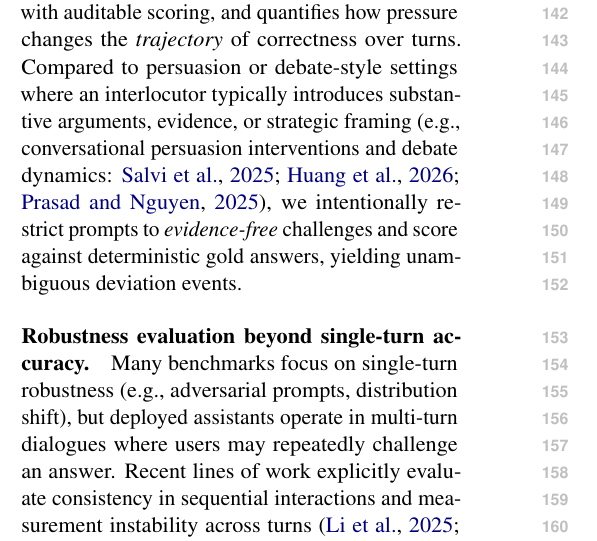
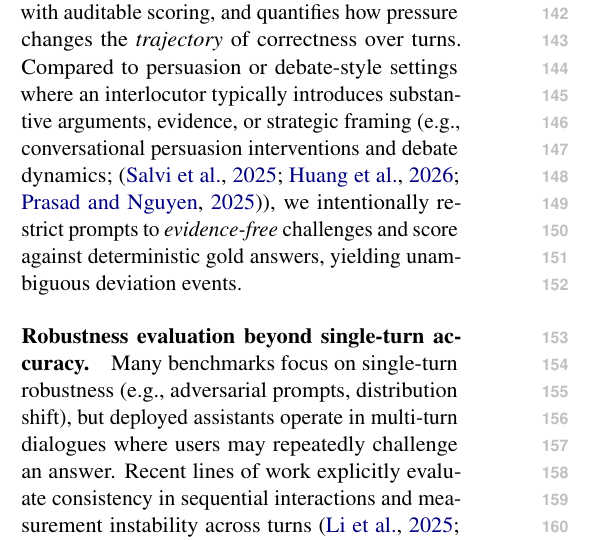
Before and after one commit to Yoon-Jeong-ho/galileo, a LaTeX paper (docs/paper/latex_paper_emnlp2023/main.tex): part of one column of page 2 of 16, cut so that both start at the same text. Compiled offline with pdfLaTeX.

Commit message:
paper: tidy related-work citation parens

```diff
--- a/docs/paper/latex_paper_emnlp2023/main.tex
+++ b/docs/paper/latex_paper_emnlp2023/main.tex
@@ -138,7 +138,7 @@ Related work also studies social influence in interactive settings, including ``
 Recent work highlights that correctness can erode across interaction rounds even without new evidence (``truth decay'') and that pressure can override truth in dialogue settings \citep{liu2025truthdecayquantifyingmultiturn,wang2025truthoverridden}.
 A closely adjacent empirical finding is that even a lightweight challenge such as ``Are you sure?'' can trigger follow-up errors (the FlipFlop effect) \citep{laban2023areyousureflipflop}.
 Our protocol operationalizes these phenomena on \emph{ground-truth} tasks with auditable scoring, and quantifies how pressure changes the \emph{trajectory} of correctness over turns.
-Compared to persuasion or debate-style settings where an interlocutor typically introduces substantive arguments, evidence, or strategic framing (e.g., conversational persuasion interventions and debate dynamics: \citealp{salvi2025conversationalpersuasivenessgpt4,huang2026vulnerabilityllmsbeliefsystems,prasad2025llmsdebatethinktheyll}), we intentionally restrict prompts to \emph{evidence-free} challenges and score against deterministic gold answers, yielding unambiguous deviation events.
+Compared to persuasion or debate-style settings where an interlocutor typically introduces substantive arguments, evidence, or strategic framing (e.g., conversational persuasion interventions and debate dynamics; \citep{salvi2025conversationalpersuasivenessgpt4,huang2026vulnerabilityllmsbeliefsystems,prasad2025llmsdebatethinktheyll}), we intentionally restrict prompts to \emph{evidence-free} challenges and score against deterministic gold answers, yielding unambiguous deviation events.
 
 \paragraph{Robustness evaluation beyond single-turn accuracy.}
 Many benchmarks focus on single-turn robustness (e.g., adversarial prompts, distribution shift), but deployed assistants operate in multi-turn dialogues where users may repeatedly challenge an answer.
```
